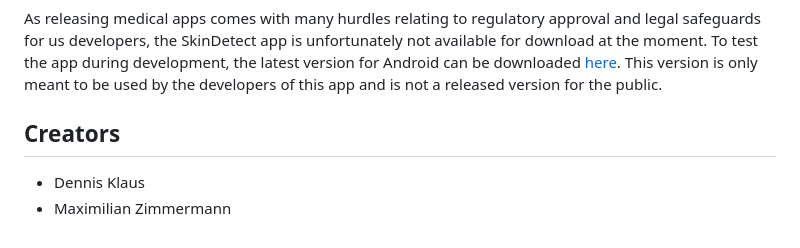
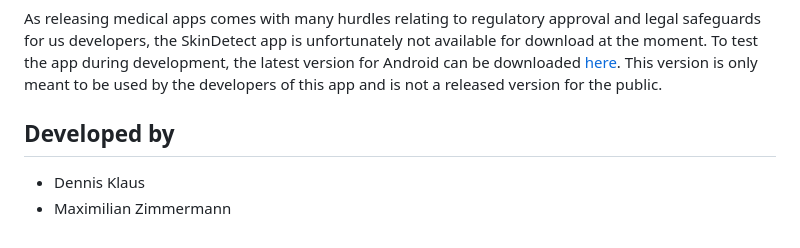
Before and after one commit to MZimmermann-coder/SkinDetect_v2, a Markdown page: README.md, the part around the change. GitHub-like rendering.

Commit message:
MZI add the authors in the readme

```diff
--- a/README.md
+++ b/README.md
@@ -113,7 +113,7 @@ downloaded [here](latest_app_version/).
 This version is only meant to be used by the developers of this app and is not a released version
 for the public.
 
-## Creators
+## Developed by
 
 - Dennis Klaus
 - Maximilian Zimmermann
```
